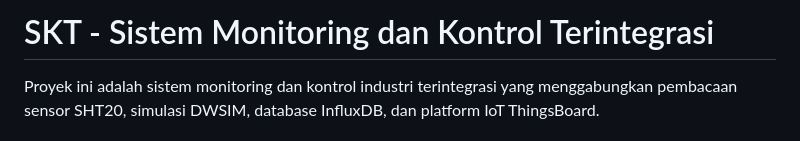
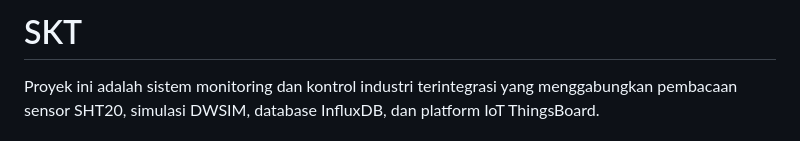
Before and after one commit to mauldevrinz/RUST_DCS, a Markdown page: README.md, the part around the change. GitHub-like rendering.

```diff
--- a/README.md
+++ b/README.md
@@ -1,4 +1,4 @@
-# SKT - Sistem Monitoring dan Kontrol Terintegrasi
+# SKT
 
 Proyek ini adalah sistem monitoring dan kontrol industri terintegrasi yang menggabungkan pembacaan sensor SHT20, simulasi DWSIM, database InfluxDB, dan platform IoT ThingsBoard.
 
```
